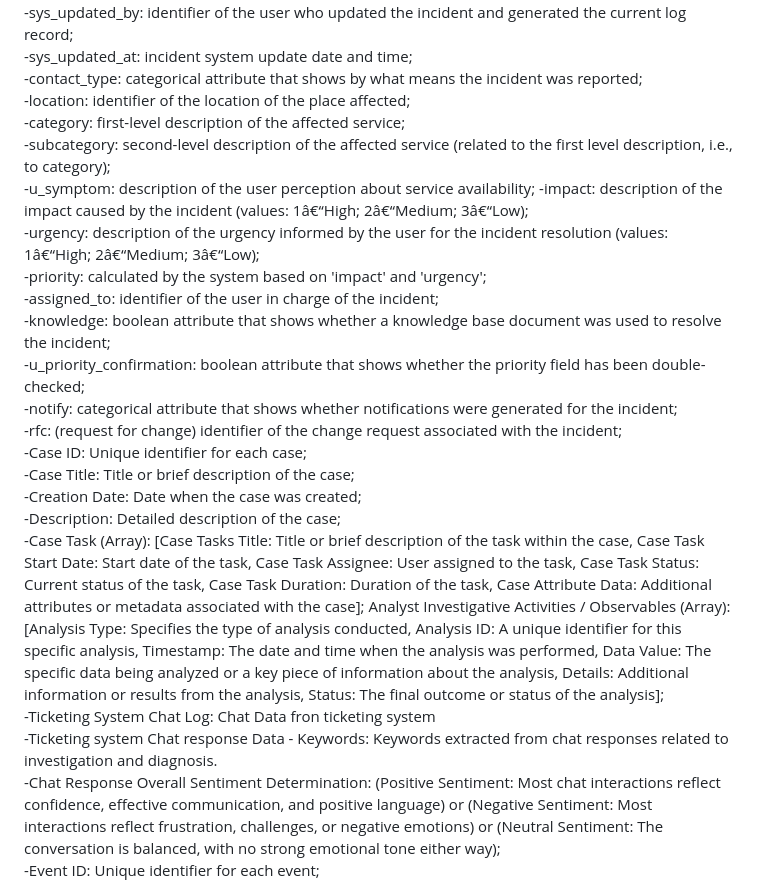
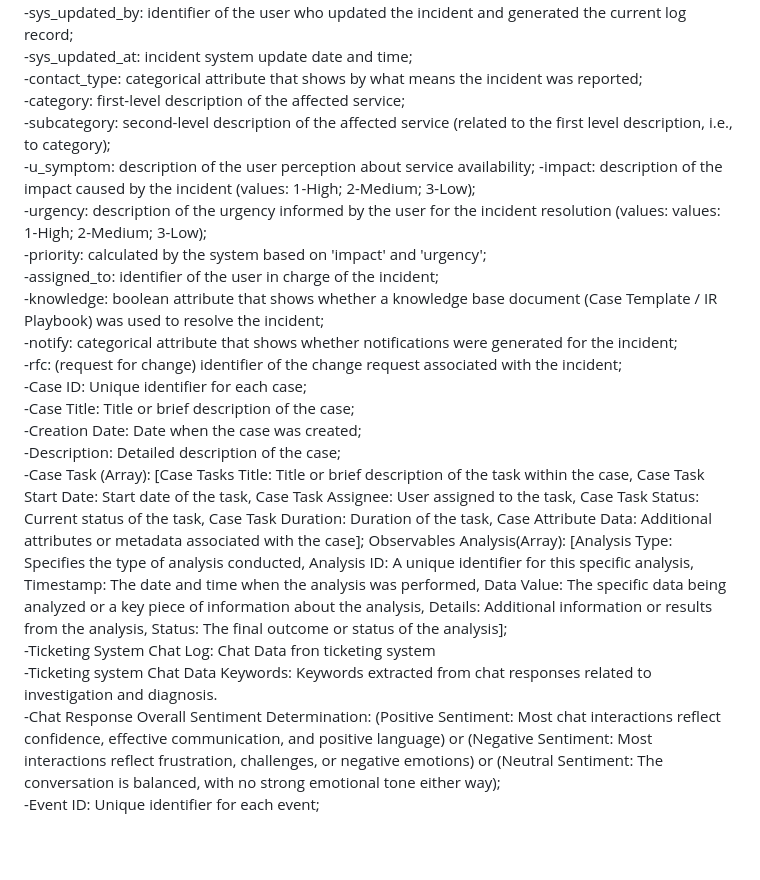
Before and after one commit to haulaah/IR-DATASET, a Markdown page: README.md, the part around the change. GitHub-like rendering; blank space fills up the shorter version.

```diff
--- a/README.md
+++ b/README.md
@@ -23,16 +23,14 @@ The dataset includes detailed records of various Incident Response cases, corres
 -sys_updated_by: identifier of the user who updated the incident and generated the current log record;<br>
 -sys_updated_at: incident system update date and time;<br>
 -contact_type: categorical attribute that shows by what means the incident was reported;<br>
--location: identifier of the location of the place affected;<br>
 -category: first-level description of the affected service;<br>
 -subcategory: second-level description of the affected service (related to the first level description, i.e., to category);<br>
 -u_symptom: description of the user perception about service availability;
--impact: description of the impact caused by the incident (values: 1â€“High; 2â€“Medium; 3â€“Low);<br>
--urgency: description of the urgency informed by the user for the incident resolution (values: 1â€“High; 2â€“Medium; 3â€“Low);<br>
+-impact: description of the impact caused by the incident (values: 1-High; 2-Medium; 3-Low);<br>
+-urgency: description of the urgency informed by the user for the incident resolution (values: values: 1-High; 2-Medium; 3-Low);<br>
 -priority: calculated by the system based on 'impact' and 'urgency';<br>
 -assigned_to: identifier of the user in charge of the incident;<br>
--knowledge: boolean attribute that shows whether a knowledge base document was used to resolve the incident;<br>
--u_priority_confirmation: boolean attribute that shows whether the priority field has been double-checked;<br>
+-knowledge: boolean attribute that shows whether a knowledge base document (Case Template / IR Playbook) was used to resolve the incident;<br>
 -notify: categorical attribute that shows whether notifications were generated for the incident;<br>
 -rfc: (request for change) identifier of the change request associated with the incident;<br>
 -Case ID: Unique identifier for each case;<br>
@@ -40,9 +38,9 @@ The dataset includes detailed records of various Incident Response cases, corres
 -Creation Date: Date when the case was created;<br>
 -Description: Detailed description of the case;<br>
 -Case Task (Array): [Case Tasks Title: Title or brief description of the task within the case, Case Task Start Date: Start date of the task, Case Task Assignee: User assigned to the task, Case Task Status: Current status of the task, Case Task Duration: Duration of the task, Case Attribute Data: Additional attributes or metadata associated with the case];
-Analyst Investigative Activities / Observables (Array): [Analysis Type: Specifies the type of analysis conducted, Analysis ID: A unique identifier for this specific analysis, Timestamp: The date and time when the analysis was performed, Data Value: The specific data being analyzed or a key piece of information about the analysis, Details: Additional information or results from the analysis, Status: The final outcome or status of the analysis];<br>
+Observables Analysis(Array): [Analysis Type: Specifies the type of analysis conducted, Analysis ID: A unique identifier for this specific analysis, Timestamp: The date and time when the analysis was performed, Data Value: The specific data being analyzed or a key piece of information about the analysis, Details: Additional information or results from the analysis, Status: The final outcome or status of the analysis];<br>
 -Ticketing System Chat Log: Chat Data fron ticketing system<br>
--Ticketing system Chat response Data  - Keywords: Keywords extracted from chat responses related to investigation and diagnosis.<br>
+-Ticketing system Chat Data Keywords: Keywords extracted from chat responses related to investigation and diagnosis.<br>
 -Chat Response Overall Sentiment Determination: (Positive Sentiment: Most chat interactions reflect confidence, effective communication, and positive language) or (Negative Sentiment: Most interactions reflect frustration, challenges, or negative emotions) or (Neutral Sentiment: The conversation is balanced, with no strong emotional tone either way);<br>
 -Event ID: Unique identifier for each event;<br>
 -Distribution: How the information within an event or attribute is shared with other organizations or participants in the MISP community;<br>
```
